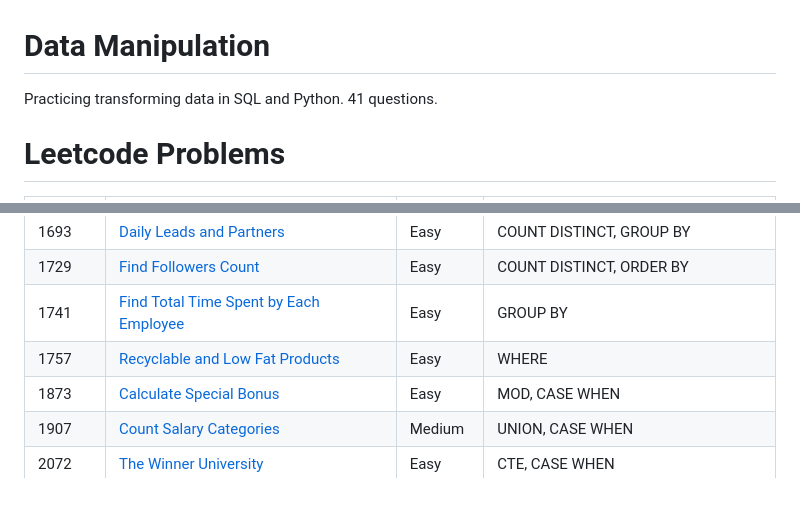
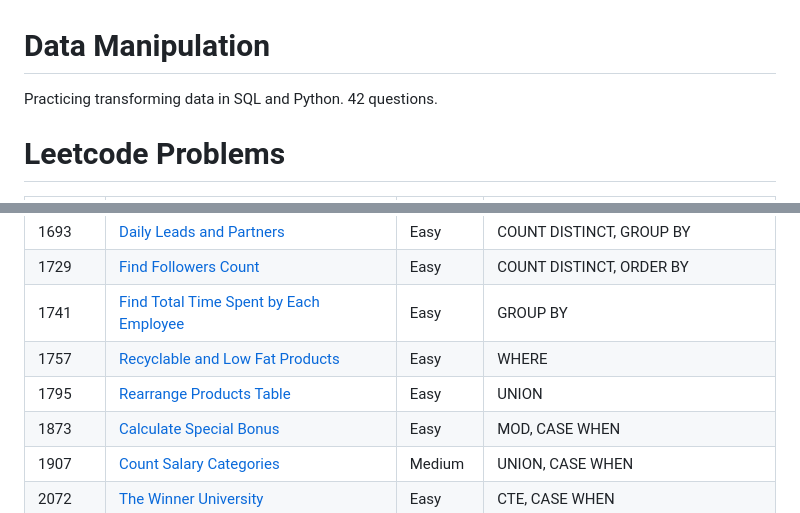
Before and after one commit to atamalu123/data_manipulation_practice, a Markdown page: readme.md, 2 parts joined by grey strips. Rendered like a GitHub page.

```diff
--- a/readme.md
+++ b/readme.md
@@ -1,6 +1,6 @@
 # Data Manipulation
 
-Practicing transforming data in SQL and Python. 41 questions.
+Practicing transforming data in SQL and Python. 42 questions.
 
 # Leetcode Problems
 
@@ -42,6 +42,7 @@ Practicing transforming data in SQL and Python. 41 questions.
 | 1729 | [Find Followers Count](https://github.com/atamalu123/data_manipulation_practice/blob/main/leetcode/1729-Find-Followers-Count.md) | Easy | COUNT DISTINCT, ORDER BY |
 | 1741 | [Find Total Time Spent by Each Employee](https://github.com/atamalu123/data_manipulation_practice/blob/main/leetcode/1741-Find-Total-Time-Spent-By-Each-Employee.md) | Easy | GROUP BY |
 | 1757 | [Recyclable and Low Fat Products](https://github.com/atamalu123/data_manipulation_practice/blob/main/leetcode/1757-Recyclable-and-Low-Fat-Products.md)  | Easy | WHERE |
+| 1795 | [Rearrange Products Table](https://github.com/atamalu123/data_manipulation_practice/blob/main/leetcode/1795-Rearrange-Products-Table.md) | Easy | UNION |
 | 1873 | [Calculate Special Bonus](https://github.com/atamalu123/data_manipulation_practice/blob/main/leetcode/1873-Calculate-Special-Bonus.md) | Easy | MOD, CASE WHEN |
 | 1907 | [Count Salary Categories](https://github.com/atamalu123/data_manipulation_practice/blob/main/leetcode/1907-Count-Salary-Categories.md) | Medium | UNION, CASE WHEN |
 | 2072 | [The Winner University](https://leetcode.com/problems/the-winner-university/solutions/7167016/case-when-and-ctes-by-atamalu123-re3k/) | Easy | CTE, CASE WHEN |
```
